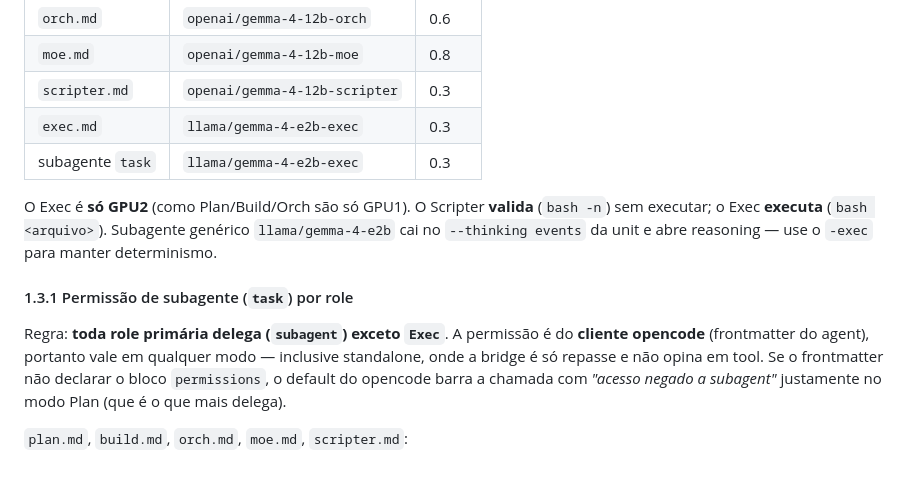
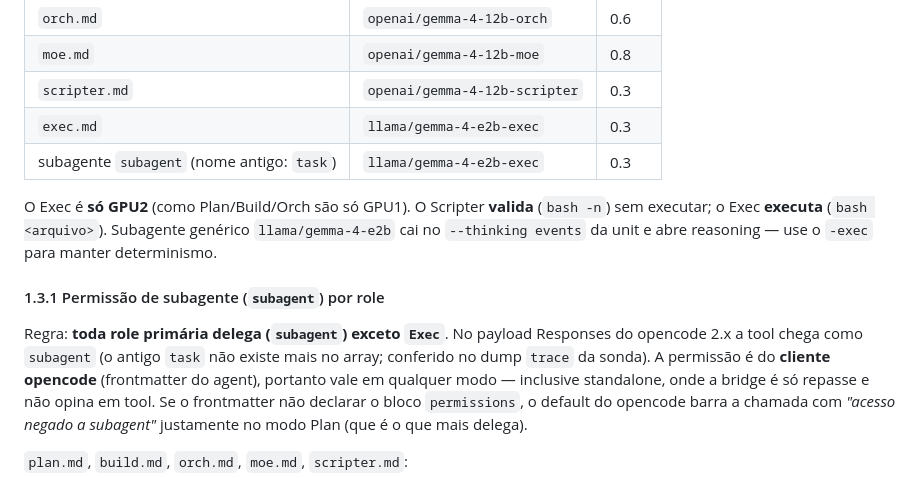
Before and after one commit to rocha83/AI.Manager, a Markdown page: LAB-SETUP.md, the part around the change. Drawn GitHub-style.

Commit message:
docs(lab-setup): nome real da tool de delegacao e subagent (nao task) no array do opencode 2.x

```diff
--- a/LAB-SETUP.md
+++ b/LAB-SETUP.md
@@ -124,16 +124,18 @@ Além do sufixo, `--thinking-off-roles Build,Scripter,Exec` força thinking off
 | `moe.md` | `openai/gemma-4-12b-moe` | 0.8 |
 | `scripter.md` | `openai/gemma-4-12b-scripter` | 0.3 |
 | `exec.md` | `llama/gemma-4-e2b-exec` | 0.3 |
-| subagente `task` | `llama/gemma-4-e2b-exec` | 0.3 |
+| subagente `subagent` (nome antigo: `task`) | `llama/gemma-4-e2b-exec` | 0.3 |
 
 O Exec é **só GPU2** (como Plan/Build/Orch são só GPU1). O Scripter **valida**
 (`bash -n`) sem executar; o Exec **executa** (`bash <arquivo>`). Subagente
 genérico `llama/gemma-4-e2b` cai no `--thinking events` da unit e abre reasoning
 — use o `-exec` para manter determinismo.
 
-#### 1.3.1 Permissão de subagente (`task`) por role
+#### 1.3.1 Permissão de subagente (`subagent`) por role
 
-Regra: **toda role primária delega (`subagent`) exceto `Exec`**. A permissão é
+Regra: **toda role primária delega (`subagent`) exceto `Exec`**. No payload
+Responses do opencode 2.x a tool chega como `subagent` (o antigo `task` não
+existe mais no array; conferido no dump `trace` da sonda). A permissão é
 do **cliente opencode** (frontmatter do agent), portanto vale em qualquer modo —
 inclusive standalone, onde a bridge é só repasse e não opina em tool. Se o
 frontmatter não declarar o bloco `permissions`, o default do opencode barra a
```
